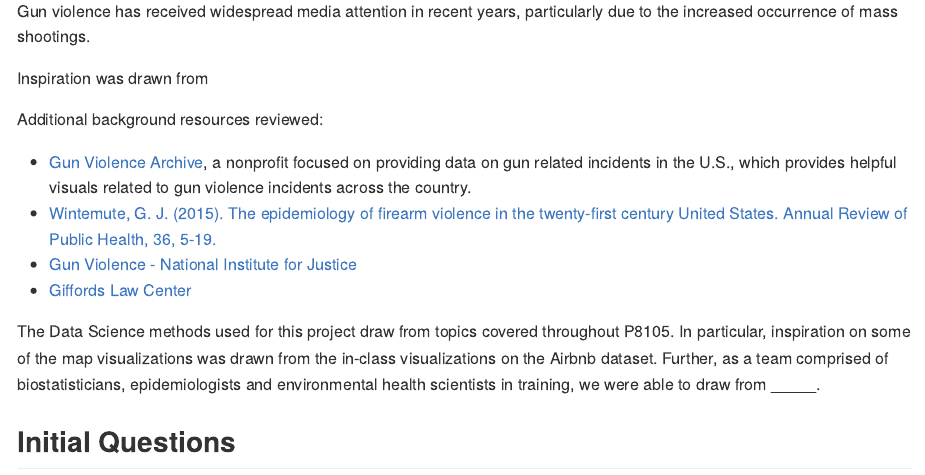
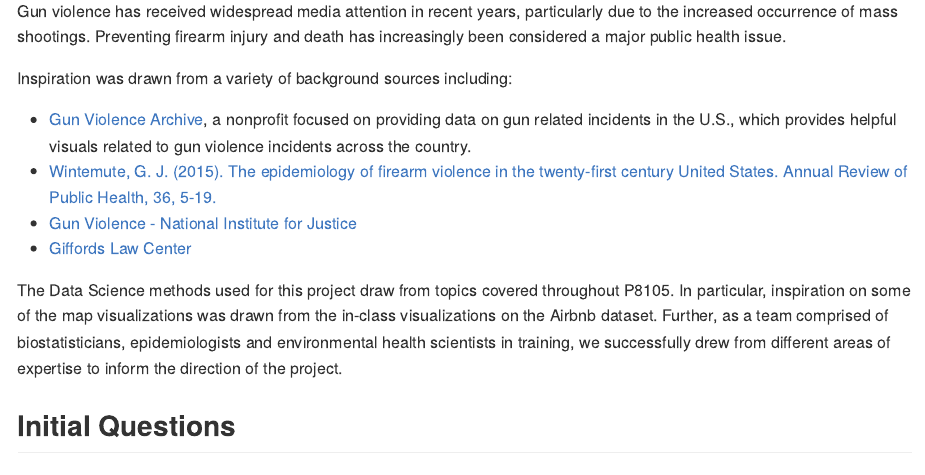
Before and after one commit to devon-m2/p8105_Gun-Violence_Final-Report, an R Markdown document (p8105_Gun-Violence_Final-Report.Rmd): the page in a window 1100 px wide, from 460 px down. Rendered offline with R 4.5, knitr and Pandoc, with nearby package versions.

Commit message:
added section on related work

```diff
--- a/p8105_Gun-Violence_Final-Report.Rmd
+++ b/p8105_Gun-Violence_Final-Report.Rmd
@@ -13,12 +13,9 @@ knitr::opts_chunk$set(echo = TRUE)
 Gun violence has been of increasing concern across the United States over the past decade. Our objective was to develop an online resource to explore general trends in gun violence and identify any important variables associated with gun violence incidence. The target audience for this webpage includes the general public, gun violence activists and legislators. This goal of this resource is to raise awareness on the widespread impact of gun violence, and inform future public health interventions and policy changes.
 
 ## Related Work
-Gun violence has received widespread media attention in recent years, particularly due to the increased occurrence of mass shootings.
+Gun violence has received widespread media attention in recent years, particularly due to the increased occurrence of mass shootings. Preventing firearm injury and death has increasingly been considered a major public health issue.
 
-Inspiration was drawn from
-
-
-Additional background resources reviewed:
+Inspiration was drawn from a variety of background sources including:
 
 *  [Gun Violence Archive](https://www.gunviolencearchive.org/), a nonprofit focused on providing data on gun related incidents in the U.S., which provides helpful visuals related to gun violence incidents across the country.
 *  [Wintemute, G. J. (2015). The epidemiology of firearm violence in the twenty-first century United States. Annual Review of Public Health, 36, 5-19.](https://www.annualreviews.org/doi/full/10.1146/annurev-publhealth-031914-122535)
@@ -26,7 +23,7 @@ Additional background resources reviewed:
 *  [Giffords Law Center](https://lawcenter.giffords.org)
 
 
-The Data Science methods used for this project draw from topics covered throughout P8105. In particular, inspiration on some of the map visualizations was drawn from the in-class visualizations on the Airbnb dataset. Further, as a team comprised of biostatisticians, epidemiologists and environmental health scientists in training, we were able to draw from _____.
+The Data Science methods used for this project draw from topics covered throughout P8105. In particular, inspiration on some of the map visualizations was drawn from the in-class visualizations on the Airbnb dataset. Further, as a team comprised of biostatisticians, epidemiologists and environmental health scientists in training, we successfully drew from different areas of expertise to inform the direction of the project.
 
 ## Initial Questions
 Questions to address in the project include:
```
Also changed, not shown: p8105_Gun-Violence_Final-Report.md.
